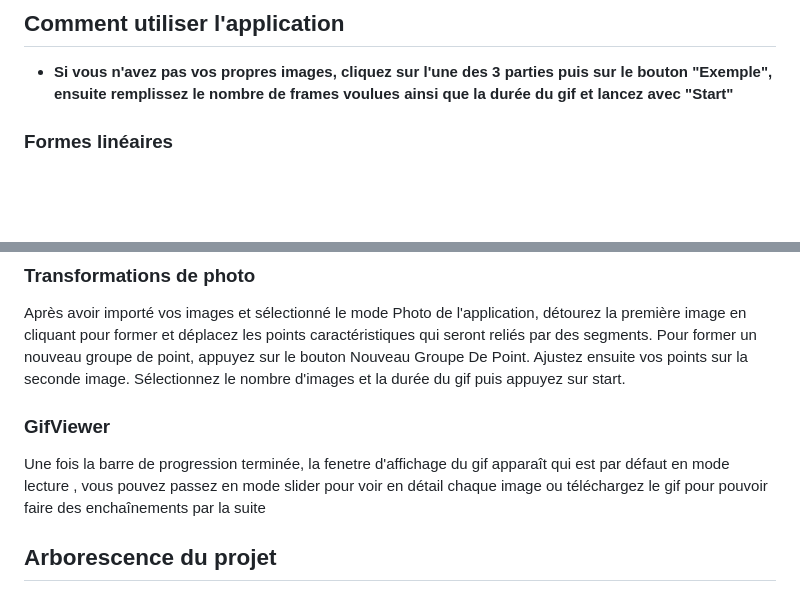
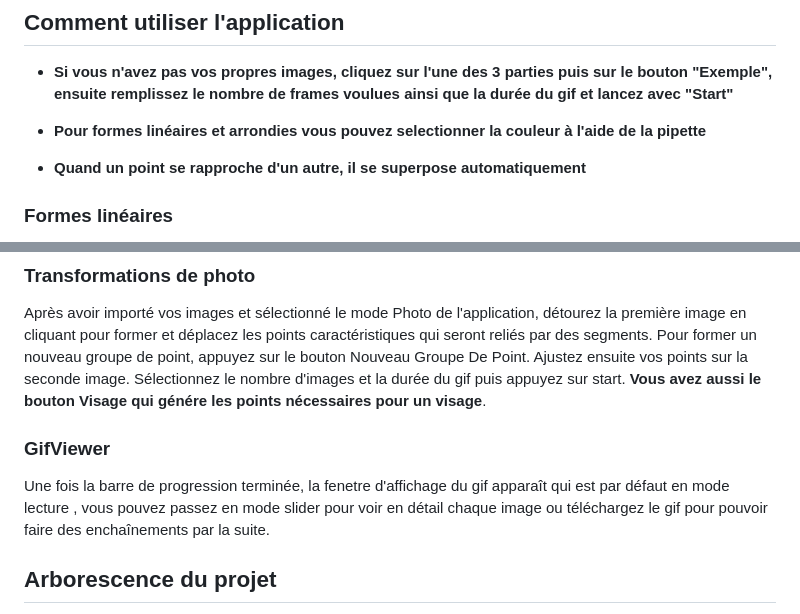
Before and after one commit to tanguystrc/ing1-projetGL, a Markdown page: README.md, 2 parts joined by grey strips. Drawn GitHub-style; blank space fills up the shorter version.

```diff
--- a/README.md
+++ b/README.md
@@ -109,6 +109,9 @@ Ce projet de morphing d'images permet de créer des animations de transition ent
 
 ## Comment utiliser l'application
  - **Si vous n'avez pas vos propres images, cliquez sur l'une des 3 parties puis sur le bouton "Exemple", ensuite remplissez le nombre de frames voulues ainsi que la durée du gif et lancez avec "Start"**
+
+ - **Pour formes linéaires et arrondies vous pouvez selectionner la couleur à l'aide de la pipette**
+ - **Quand un point se rapproche d'un autre, il se superpose automatiquement**
 ### Formes linéaires
 
 Après avoir importé vos images et placé les points principaux sur la première, ajusté les points formés en miroir sur la seconde puis ajoutez le nombre d'images désirées ainsi que la durée du gif.
@@ -123,9 +126,10 @@ Petite subtilité, un segment se forme maintenant en 4 clic au lieu de deux.
 
 Après avoir importé vos images et sélectionné le mode Photo de l'application, détourez la première image en cliquant pour former et déplacez les points caractéristiques qui seront reliés par des segments.
 Pour former un nouveau groupe de point, appuyez sur le bouton Nouveau Groupe De Point. Ajustez ensuite vos points sur la seconde image. Sélectionnez le nombre d'images et la durée du gif puis appuyez sur start.
+**Vous avez aussi le bouton Visage qui génére les points nécessaires pour un visage**.
 
 ### GifViewer
-Une fois la barre de progression terminée, la fenetre d'affichage du gif apparaît qui est par défaut en mode lecture , vous pouvez passez en mode slider pour voir en détail chaque image ou téléchargez le gif pour pouvoir faire des enchaînements par la suite
+Une fois la barre de progression terminée, la fenetre d'affichage du gif apparaît qui est par défaut en mode lecture , vous pouvez passez en mode slider pour voir en détail chaque image ou téléchargez le gif pour pouvoir faire des enchaînements par la suite.
 
 ## Arborescence du projet
 
```
